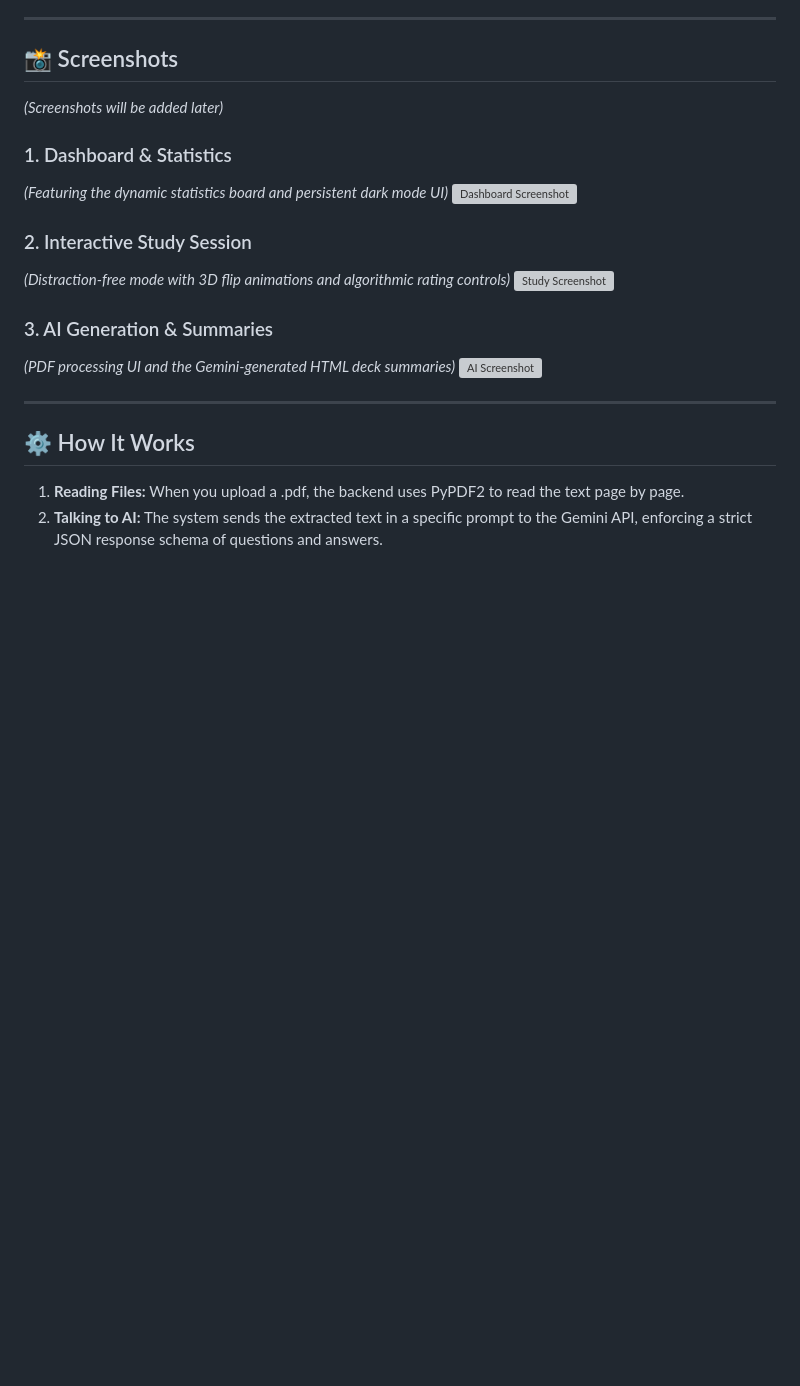
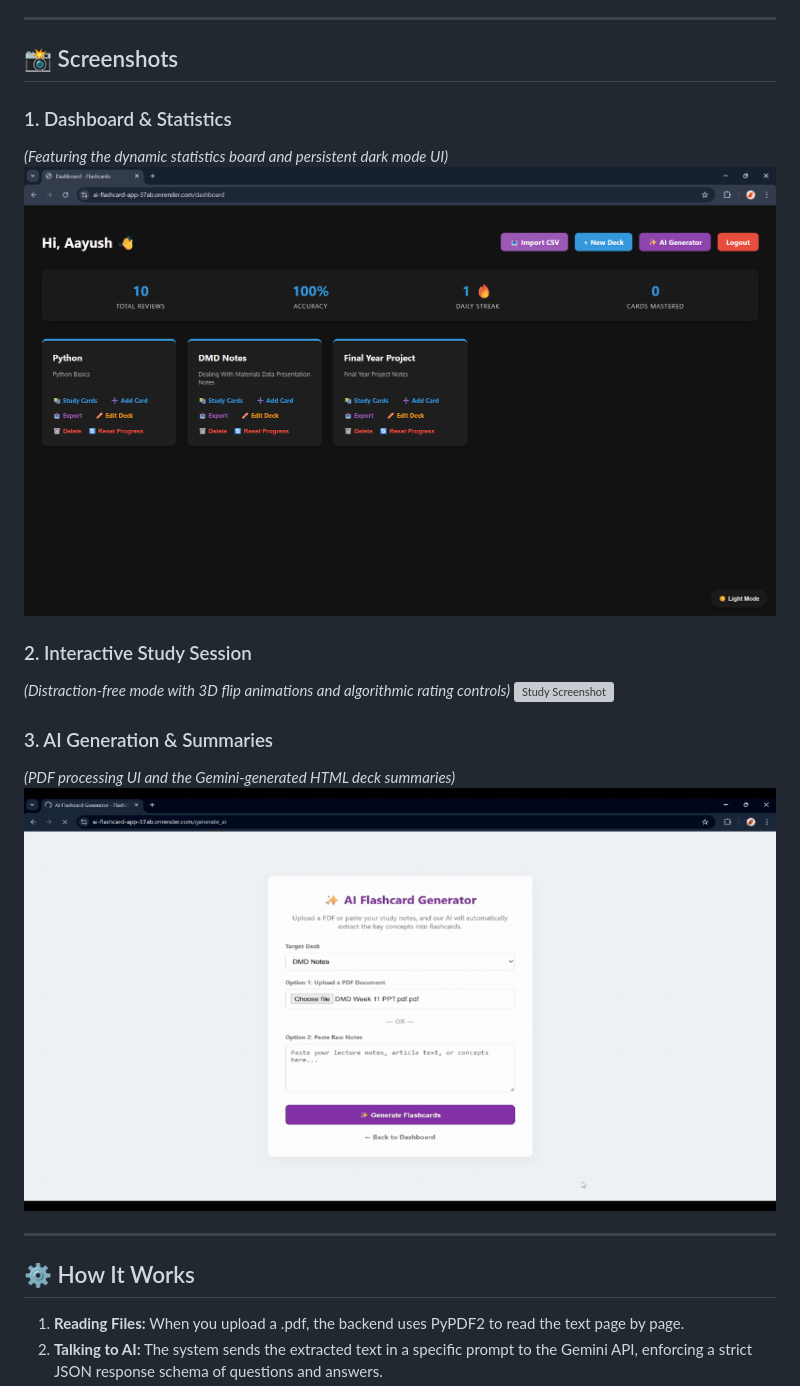
Before and after one commit to AayushWaney/AI-Flashcard-App, a Markdown page: Readme.md, the part around the change printed below. Drawn GitHub-style; pictures changed too: screenshots/screenshot1.png (added), screenshots/screenshot3.gif (added); blank space fills up the shorter version; grey boxes are pictures that could not be loaded.

```diff
--- a/Readme.md
+++ b/Readme.md
@@ -73,10 +75,10 @@ The system is designed for single-user or small-scale deployment, prioritizing c
 ---
 
 ## 📸 Screenshots
-*(Screenshots will be added later)*
+
 ### 1. Dashboard & Statistics
 *(Featuring the dynamic statistics board and persistent dark mode UI)*
-![Dashboard Screenshot](screenshots/dashboard.png)
+![Dashboard Screenshot](screenshots/screenshot1.png)
 
 ### 2. Interactive Study Session
 *(Distraction-free mode with 3D flip animations and algorithmic rating controls)*
@@ -84,7 +86,7 @@ The system is designed for single-user or small-scale deployment, prioritizing c
 
 ### 3. AI Generation & Summaries
 *(PDF processing UI and the Gemini-generated HTML deck summaries)*
-![AI Screenshot](screenshots/ai_features.png)
+![AI Screenshot](screenshots/screenshot3.gif)
 
 ---
 
```
Also changed, not shown: other parts of Readme.md (+4 -2 lines), 4 other files.
